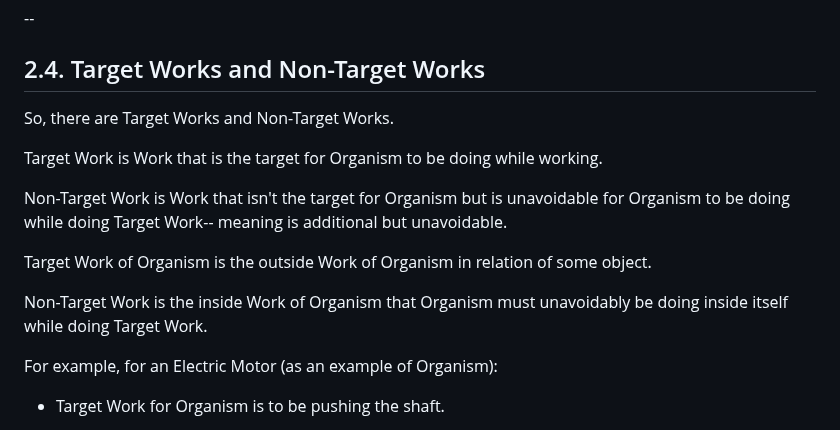
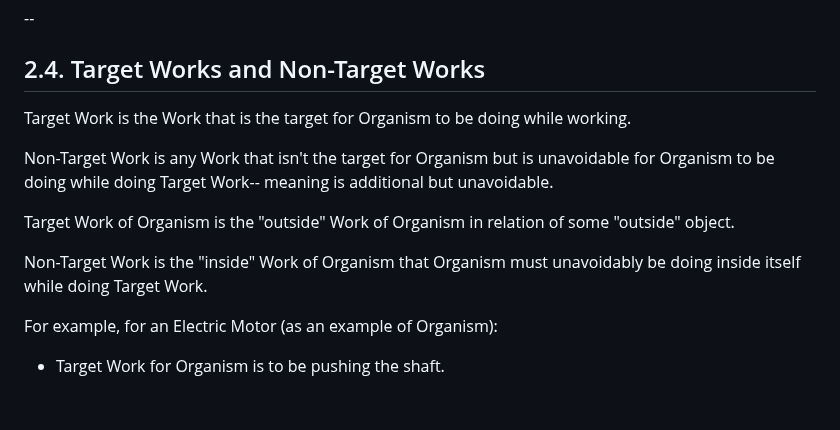
Before and after one commit to sciZer0/newdiscoveries, a Markdown page: c/README.md, the part around the change. GitHub-like rendering; blank space fills up the shorter version.

```diff
--- a/c/README.md
+++ b/c/README.md
@@ -222,15 +222,13 @@ Importantly, there are Target Works and Non-Target Works.
 
 ## 2.4. Target Works and Non-Target Works
 
-So, there are Target Works and Non-Target Works.
+Target Work is the Work that is the target for Organism to be doing while working.
 
-Target Work is Work that is the target for Organism to be doing while working.
+Non-Target Work is any Work that isn't the target for Organism but is unavoidable for Organism to be doing while doing Target Work-- meaning is additional but unavoidable.
 
-Non-Target Work is Work that isn't the target for Organism but is unavoidable for Organism to be doing while doing Target Work-- meaning is additional but unavoidable.
+Target Work of Organism is the "outside" Work of Organism in relation of some "outside" object.
 
-Target Work of Organism is the outside Work of Organism in relation of some object.
-
-Non-Target Work is the inside Work of Organism that Organism must unavoidably be doing inside itself while doing Target Work.
+Non-Target Work is the "inside" Work of Organism that Organism must unavoidably be doing inside itself while doing Target Work.
 
 For example, for an Electric Motor (as an example of Organism):
 
```
